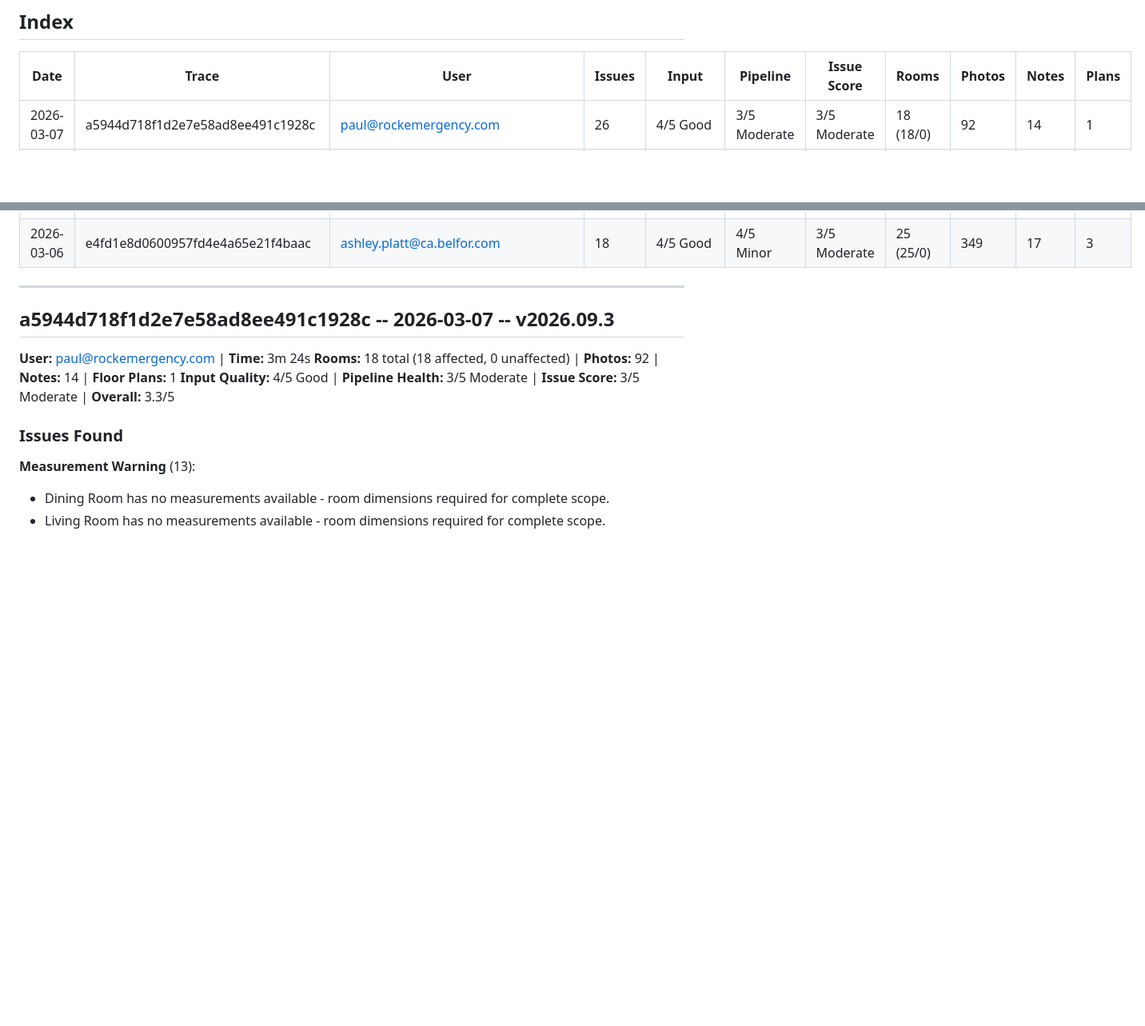
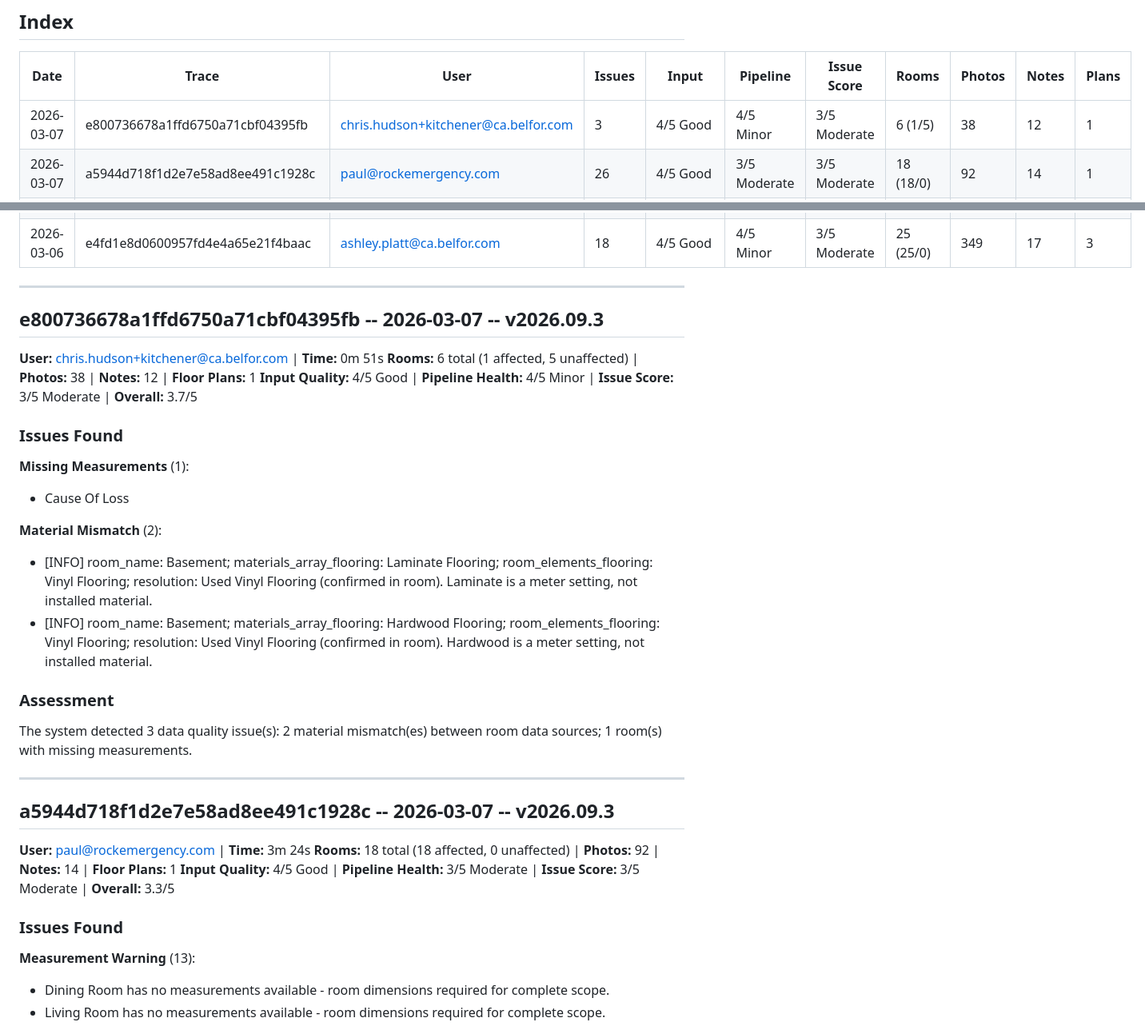
Before and after one commit to DisasterPro/mit-scope-reports, a Markdown page: docs/scope-eval-bugs.md, 2 parts joined by grey strips. Shown at 80% size. GitHub-like rendering; blank space fills up the shorter version.

```diff
--- a/docs/scope-eval-bugs.md
+++ b/docs/scope-eval-bugs.md
@@ -9,6 +9,7 @@ Only traces with issue_score < 5 (i.e. at least one data quality problem) are lo
 
 | Date | Trace | User | Issues | Input | Pipeline | Issue Score | Rooms | Photos | Notes | Plans |
 |------|-------|------|--------|-------|----------|-------------|-------|--------|-------|-------|
+| 2026-03-07 | e800736678a1ffd6750a71cbf04395fb | chris.hudson+kitchener@ca.belfor.com | 3 | 4/5 Good | 4/5 Minor | 3/5 Moderate | 6 (1/5) | 38 | 12 | 1 |
 | 2026-03-07 | a5944d718f1d2e7e58ad8ee491c1928c | paul@rockemergency.com | 26 | 4/5 Good | 3/5 Moderate | 3/5 Moderate | 18 (18/0) | 92 | 14 | 1 |
 | 2026-03-07 | d917e448b326c6cee7b3971b09c6d6ba | jackie.knight@ca.belfor.com | 4 | 4/5 Good | 5/5 Healthy | 3/5 Moderate | 2 (2/0) | 71 | 6 | 0 |
 | 2026-03-07 | 531694ecf0dfaff3f44cc8afc992a99a | sam.y@911restoration.com | 6 | 4/5 Good | 5/5 Healthy | 3/5 Moderate | 3 (1/2) | 12 | 4 | 0 |
@@ -31,6 +32,30 @@ Only traces with issue_score < 5 (i.e. at least one data quality problem) are lo
 | 2026-03-06 | e4fd1e8d0600957fd4e4a65e21f4baac | ashley.platt@ca.belfor.com | 18 | 4/5 Good | 4/5 Minor | 3/5 Moderate | 25 (25/0) | 349 | 17 | 3 |
 
 ---
+
+## e800736678a1ffd6750a71cbf04395fb -- 2026-03-07 -- v2026.09.3
+
+**User:** chris.hudson+kitchener@ca.belfor.com | **Time:** 0m 51s
+**Rooms:** 6 total (1 affected, 5 unaffected) | **Photos:** 38 | **Notes:** 12 | **Floor Plans:** 1
+**Input Quality:** 4/5 Good | **Pipeline Health:** 4/5 Minor | **Issue Score:** 3/5 Moderate | **Overall:** 3.7/5
+
+### Issues Found
+
+**Missing Measurements** (1):
+
+- Cause Of Loss
+
+**Material Mismatch** (2):
+
+- [INFO] room_name: Basement; materials_array_flooring: Laminate Flooring; room_elements_flooring: Vinyl Flooring; resolution: Used Vinyl Flooring (confirmed in room). Laminate is a meter setting, not installed material.
+- [INFO] room_name: Basement; materials_array_flooring: Hardwood Flooring; room_elements_flooring: Vinyl Flooring; resolution: Used Vinyl Flooring (confirmed in room). Hardwood is a meter setting, not installed material.
+
+### Assessment
+
+The system detected 3 data quality issue(s): 2 material mismatch(es) between room data sources; 1 room(s) with missing measurements.
+
+---
+
 
 ## a5944d718f1d2e7e58ad8ee491c1928c -- 2026-03-07 -- v2026.09.3
 
```
Also changed, not shown: other parts of docs/scope-eval-bugs.md (+1 -1 lines), docs/scope-eval-all-runs.md (+76 -1 lines).
